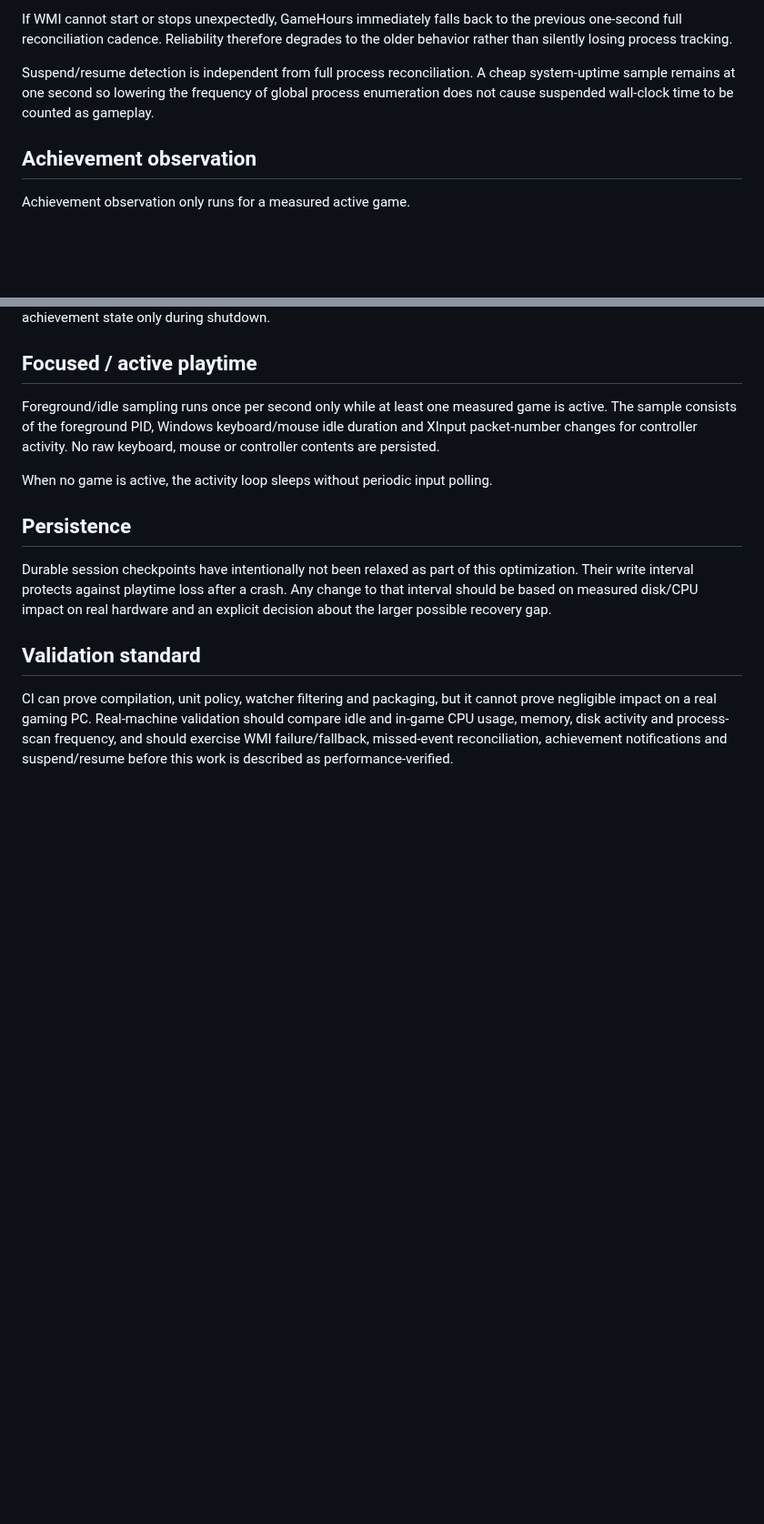
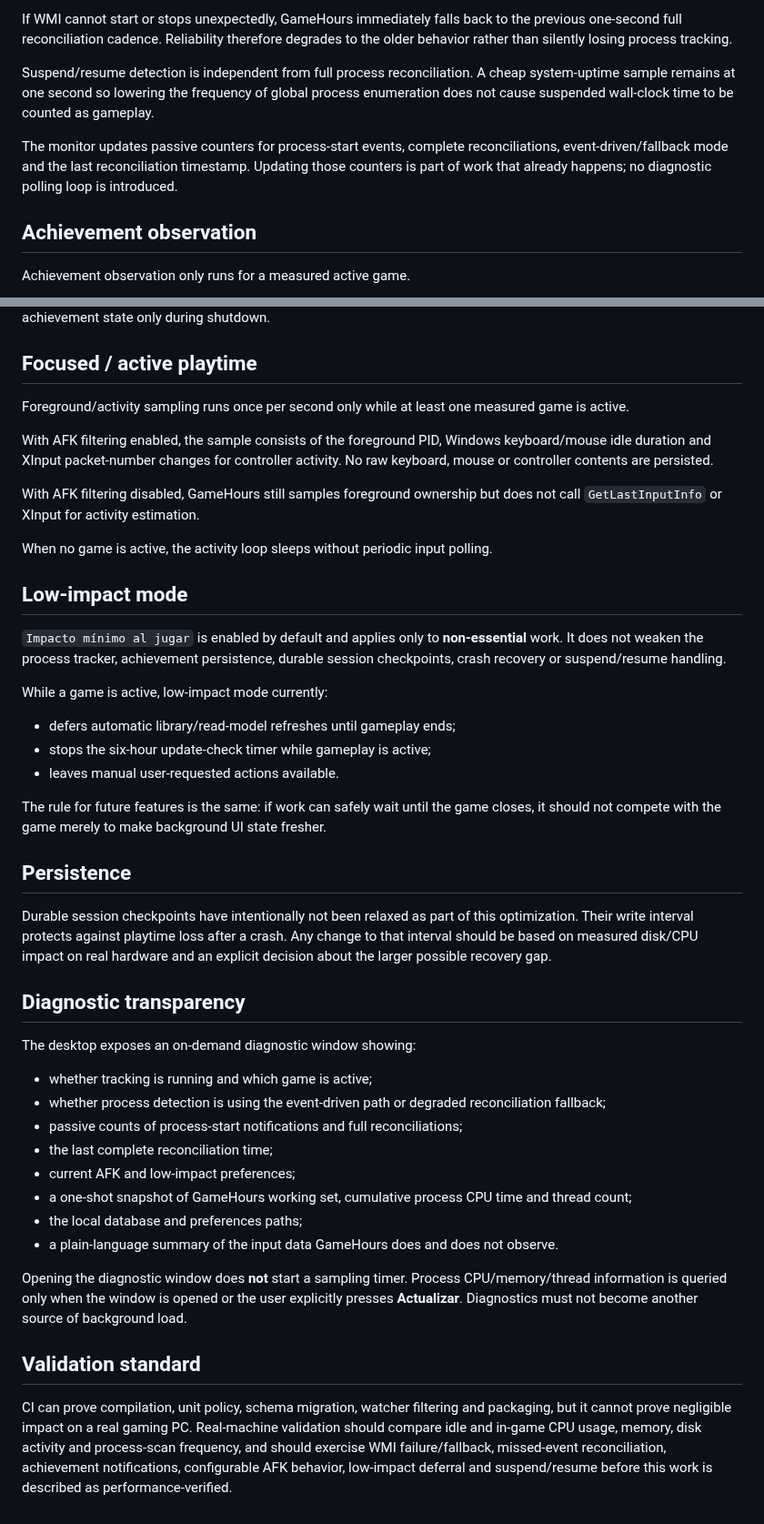
Before and after one commit to Ayerdi/GameHours, a Markdown page: docs/RUNTIME-EFFICIENCY.md, 2 parts joined by grey strips. Shown at 91% size. Drawn GitHub-style; blank space fills up the shorter version.

Commit message:
docs: define low-impact and passive diagnostics policy

```diff
--- a/docs/RUNTIME-EFFICIENCY.md
+++ b/docs/RUNTIME-EFFICIENCY.md
@@ -14,6 +14,8 @@ If WMI cannot start or stops unexpectedly, GameHours immediately falls back to t
 
 Suspend/resume detection is independent from full process reconciliation. A cheap system-uptime sample remains at one second so lowering the frequency of global process enumeration does not cause suspended wall-clock time to be counted as gameplay.
 
+The monitor updates passive counters for process-start events, complete reconciliations, event-driven/fallback mode and the last reconciliation timestamp. Updating those counters is part of work that already happens; no diagnostic polling loop is introduced.
+
 ## Achievement observation
 
 Achievement observation only runs for a measured active game.
@@ -26,14 +28,45 @@ GameHours also performs the existing bounded reconciliation when a game exits be
 
 ## Focused / active playtime
 
-Foreground/idle sampling runs once per second only while at least one measured game is active. The sample consists of the foreground PID, Windows keyboard/mouse idle duration and XInput packet-number changes for controller activity. No raw keyboard, mouse or controller contents are persisted.
+Foreground/activity sampling runs once per second only while at least one measured game is active.
+
+With AFK filtering enabled, the sample consists of the foreground PID, Windows keyboard/mouse idle duration and XInput packet-number changes for controller activity. No raw keyboard, mouse or controller contents are persisted.
+
+With AFK filtering disabled, GameHours still samples foreground ownership but does not call `GetLastInputInfo` or XInput for activity estimation.
 
 When no game is active, the activity loop sleeps without periodic input polling.
+
+## Low-impact mode
+
+`Impacto mínimo al jugar` is enabled by default and applies only to **non-essential** work. It does not weaken the process tracker, achievement persistence, durable session checkpoints, crash recovery or suspend/resume handling.
+
+While a game is active, low-impact mode currently:
+
+- defers automatic library/read-model refreshes until gameplay ends;
+- stops the six-hour update-check timer while gameplay is active;
+- leaves manual user-requested actions available.
+
+The rule for future features is the same: if work can safely wait until the game closes, it should not compete with the game merely to make background UI state fresher.
 
 ## Persistence
 
 Durable session checkpoints have intentionally not been relaxed as part of this optimization. Their write interval protects against playtime loss after a crash. Any change to that interval should be based on measured disk/CPU impact on real hardware and an explicit decision about the larger possible recovery gap.
 
+## Diagnostic transparency
+
+The desktop exposes an on-demand diagnostic window showing:
+
+- whether tracking is running and which game is active;
+- whether process detection is using the event-driven path or degraded reconciliation fallback;
+- passive counts of process-start notifications and full reconciliations;
+- the last complete reconciliation time;
+- current AFK and low-impact preferences;
+- a one-shot snapshot of GameHours working set, cumulative process CPU time and thread count;
+- the local database and preferences paths;
+- a plain-language summary of the input data GameHours does and does not observe.
+
+Opening the diagnostic window does **not** start a sampling timer. Process CPU/memory/thread information is queried only when the window is opened or the user explicitly presses **Actualizar**. Diagnostics must not become another source of background load.
+
 ## Validation standard
 
-CI can prove compilation, unit policy, watcher filtering and packaging, but it cannot prove negligible impact on a real gaming PC. Real-machine validation should compare idle and in-game CPU usage, memory, disk activity and process-scan frequency, and should exercise WMI failure/fallback, missed-event reconciliation, achievement notifications and suspend/resume before this work is described as performance-verified.
+CI can prove compilation, unit policy, schema migration, watcher filtering and packaging, but it cannot prove negligible impact on a real gaming PC. Real-machine validation should compare idle and in-game CPU usage, memory, disk activity and process-scan frequency, and should exercise WMI failure/fallback, missed-event reconciliation, achievement notifications, configurable AFK behavior, low-impact deferral and suspend/resume before this work is described as performance-verified.
```
